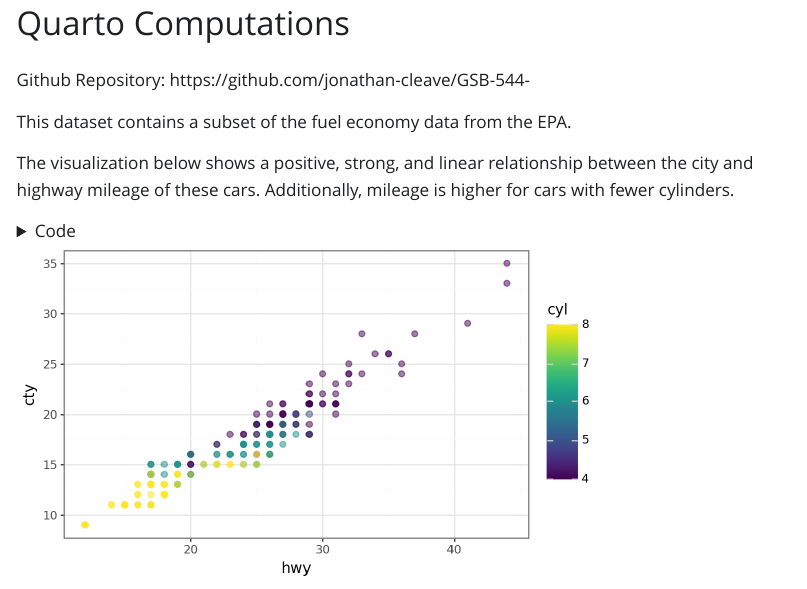
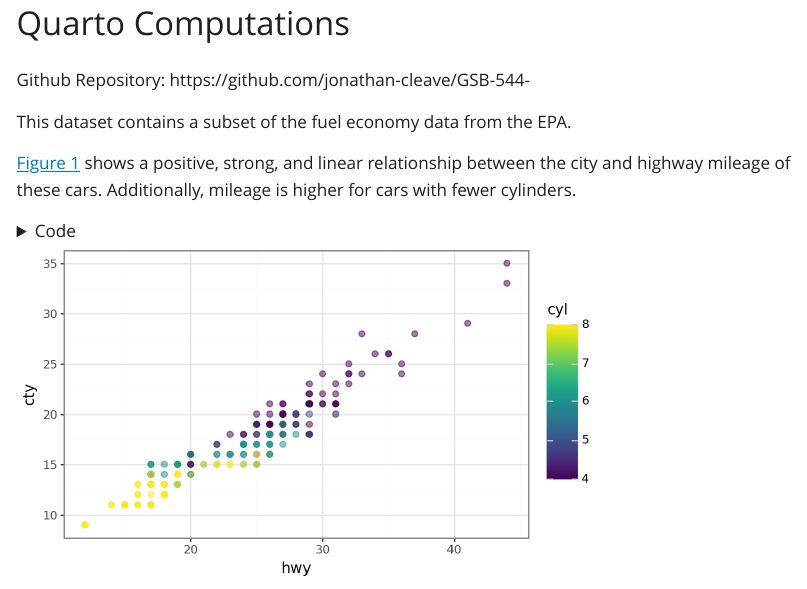
Before and after one commit to jonathan-cleave/GSB-544-, a Quarto document (computations.qmd): the page in a window 1100 px wide, from its top. The pictures show the output file computations.html that the author committed with the source, opened offline; Quarto's library style sheets are replaced by a plain one without menus.

Commit message:
Added fig-scatterplot

````diff
--- a/computations.qmd
+++ b/computations.qmd
@@ -19,7 +19,7 @@ from plotnine import *
 from plotnine.data import mpg
 ```
 
-The visualization below shows a positive, strong, and linear relationship between the city and highway mileage of these cars.
+@fig-scatterplot shows a positive, strong, and linear relationship between the city and highway mileage of these cars.
 Additionally, mileage is higher for cars with fewer cylinders.
 
 ```{python}
````
Also changed, not shown: computations.html.
